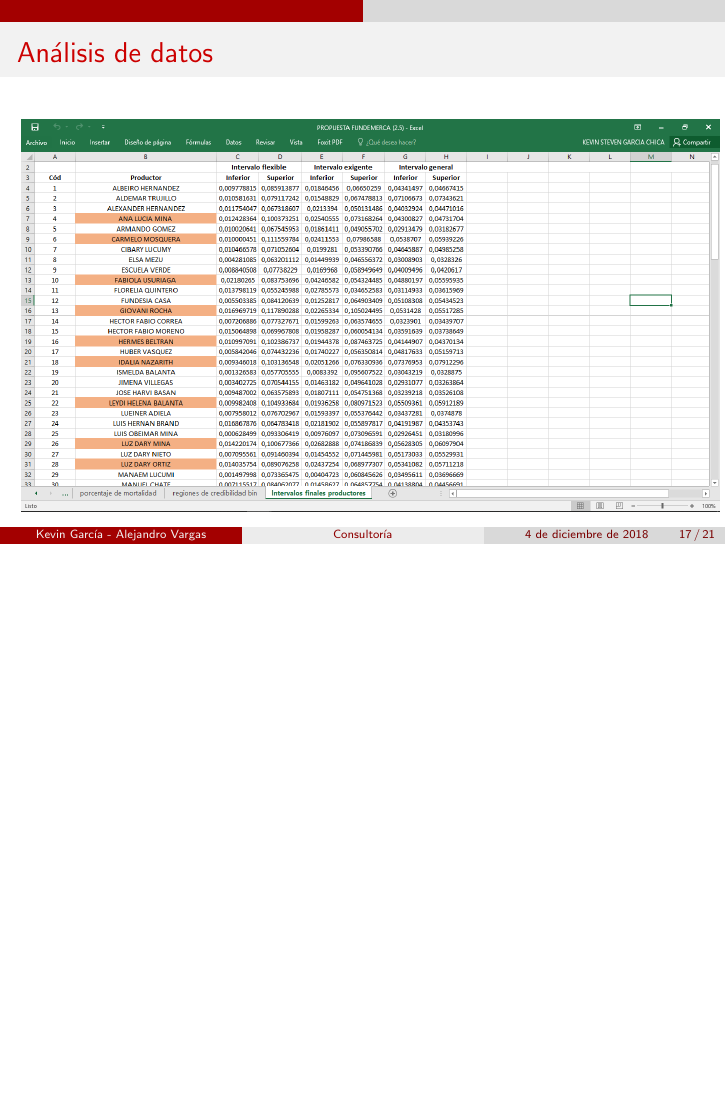
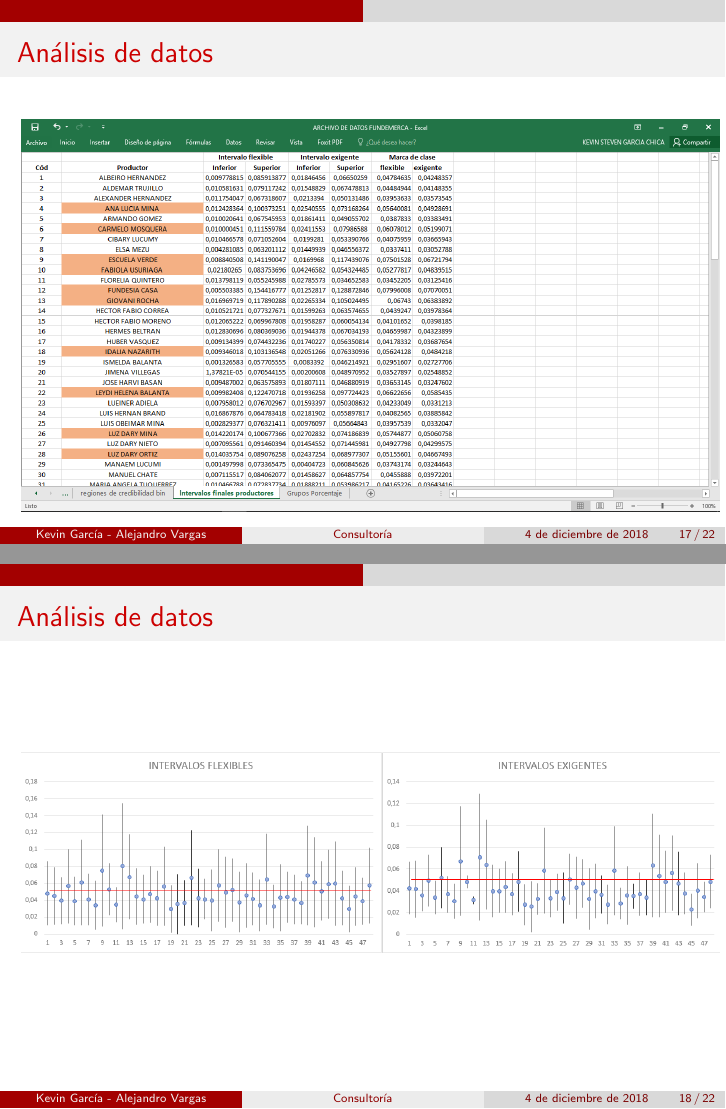
Before and after one commit to KevinChica1128/Consultoria, LaTeX slides (PRESENTACIÓN/Presentación Consultoría.tex): page 17 of 21 before the commit and pages 17 and 18 of 22 after it, the two joined at a grey line, the shorter picture padded with empty space. Compiled offline with pdfLaTeX.

Commit message:
propuesta, presentación y general full

```diff
--- a/PRESENTACIÓN/Presentación Consultoría.tex
+++ b/PRESENTACIÓN/Presentación Consultoría.tex
@@ -173,6 +173,13 @@
 \end{figure}
 \end{frame}
 
+\begin{frame}
+\frametitle{Análisis de datos}
+\begin{figure}[!h]
+        \includegraphics[width=12.3cm]{imagenes/IFG.png}
+        \label{figura1}
+\end{figure}
+\end{frame}
 
 \begin{frame}
 \frametitle{Recomendaciones}
```
Also changed, not shown: PRESENTACIÓN/Presentación Consultoría.pdf, PRESENTACIÓN/imagenes/IF.png, PRESENTACIÓN/imagenes/IFG.png (added), 8 other files.
